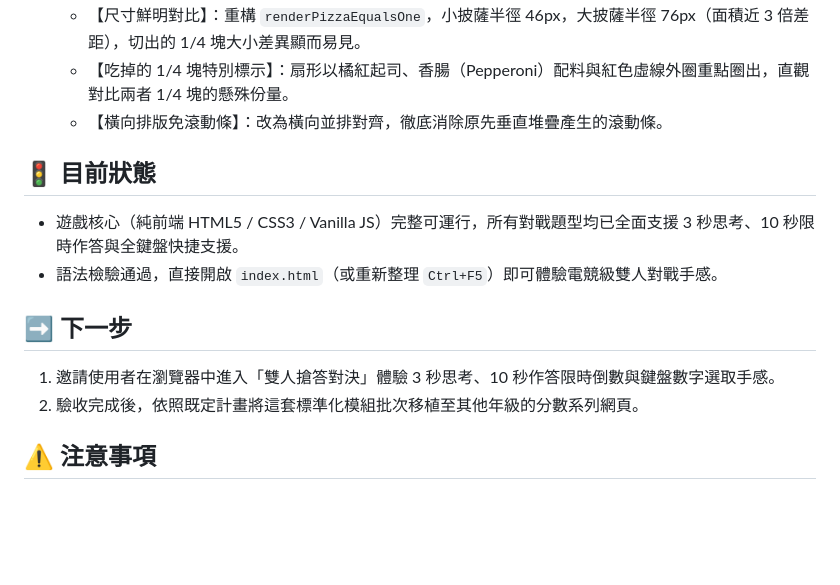
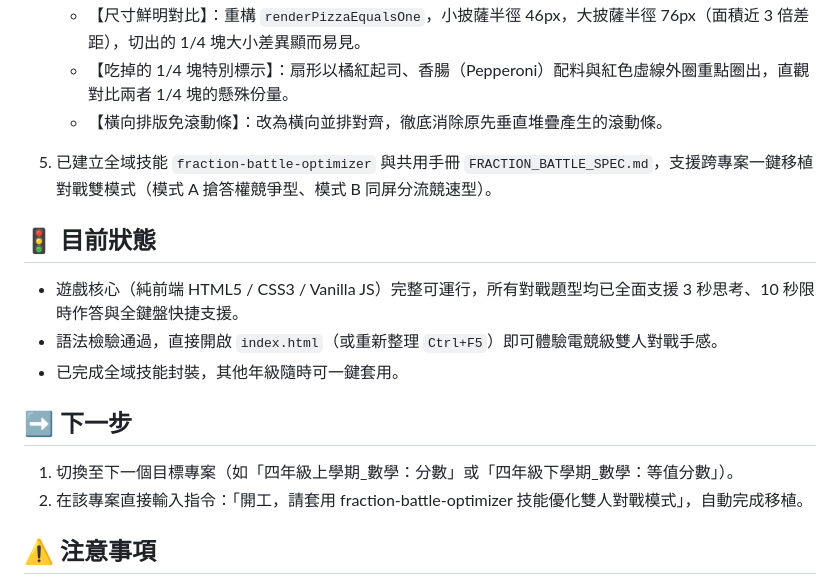
Before and after one commit to linjingsiou-byte/grade3-math-fraction-game, a Markdown page: handoff.md, the part around one of its changes. GitHub-like rendering; blank space fills up the shorter version.

Commit message:
docs: 記錄全域對戰優化技能 fraction-battle-optimizer 建置完成

```diff
--- a/handoff.md
+++ b/handoff.md
@@ -18,13 +18,16 @@
    - 【吃掉的 1/4 塊特別標示】：扇形以橘紅起司、香腸（Pepperoni）配料與紅色虛線外圈重點圈出，直觀對比兩者 1/4 塊的懸殊份量。
    - 【橫向排版免滾動條】：改為橫向並排對齊，徹底消除原先垂直堆疊產生的滾動條。
 
+18. 已建立全域技能 `fraction-battle-optimizer` 與共用手冊 `FRACTION_BATTLE_SPEC.md`，支援跨專案一鍵移植對戰雙模式（模式 A 搶答權競爭型、模式 B 同屏分流競速型）。
+
 ## 🚦 目前狀態
 - 遊戲核心（純前端 HTML5 / CSS3 / Vanilla JS）完整可運行，所有對戰題型均已全面支援 3 秒思考、10 秒限時作答與全鍵盤快捷支援。
 - 語法檢驗通過，直接開啟 `index.html`（或重新整理 `Ctrl+F5`）即可體驗電競級雙人對戰手感。
+- 已完成全域技能封裝，其他年級隨時可一鍵套用。
 
 ## ➡️ 下一步
-1. 邀請使用者在瀏覽器中進入「雙人搶答對決」體驗 3 秒思考、10 秒作答限時倒數與鍵盤數字選取手感。
-2. 驗收完成後，依照既定計畫將這套標準化模組批次移植至其他年級的分數系列網頁。
+1. 切換至下一個目標專案（如「四年級上學期_數學：分數」或「四年級下學期_數學：等值分數」）。
+2. 在該專案直接輸入指令：「開工，請套用 fraction-battle-optimizer 技能優化雙人對戰模式」，自動完成移植。
 
 ## ⚠️ 注意事項
 - 純靜態專案，修改程式碼後重新整理瀏覽器即可測試。
```
Also changed, not shown: other parts of handoff.md (+1 -1 lines).
